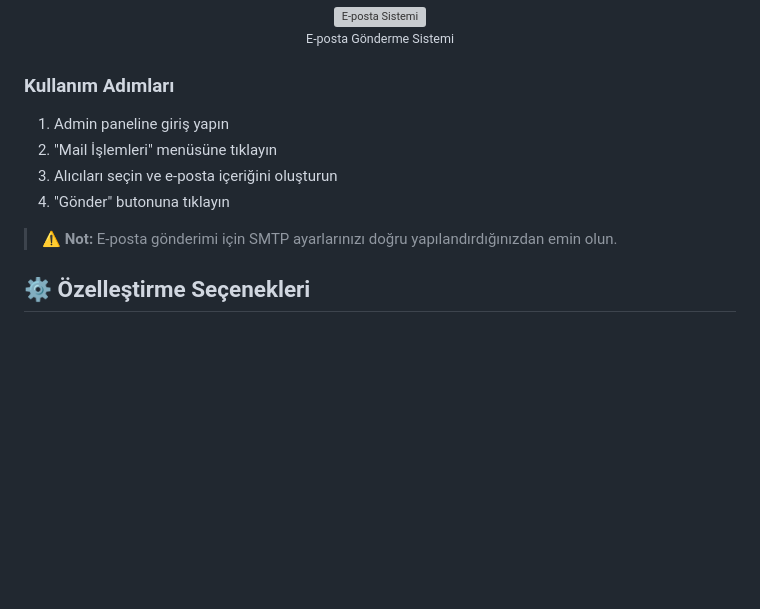
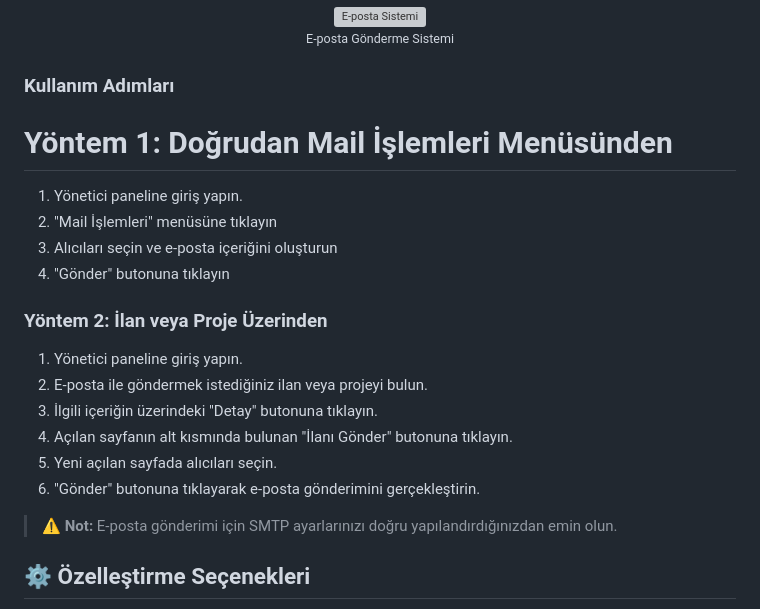
Before and after one commit to mehmetdogandev/real-estate-contracting-project, a Markdown page: README.md, the part around the change. GitHub-like rendering; blank space fills up the shorter version; grey boxes are pictures that could not be loaded.

```diff
--- a/README.md
+++ b/README.md
@@ -293,10 +293,21 @@ Admin paneli üzerinden sisteme kayıtlı kullanıcılara toplu e-posta gönderi
 
 ### Kullanım Adımları
 
-1. Admin paneline giriş yapın
+# Yöntem 1: Doğrudan Mail İşlemleri Menüsünden
+
+1. Yönetici paneline giriş yapın.
 2. "Mail İşlemleri" menüsüne tıklayın
 3. Alıcıları seçin ve e-posta içeriğini oluşturun
 4. "Gönder" butonuna tıklayın
+
+### Yöntem 2: İlan veya Proje Üzerinden
+
+1. Yönetici paneline giriş yapın.
+2. E-posta ile göndermek istediğiniz ilan veya projeyi bulun.
+3. İlgili içeriğin üzerindeki "Detay" butonuna tıklayın.
+4. Açılan sayfanın alt kısmında bulunan "İlanı Gönder" butonuna tıklayın.
+5. Yeni açılan sayfada alıcıları seçin.
+6. "Gönder" butonuna tıklayarak e-posta gönderimini gerçekleştirin.
 
 > ⚠️ **Not:** E-posta gönderimi için SMTP ayarlarınızı doğru yapılandırdığınızdan emin olun.
 
```
